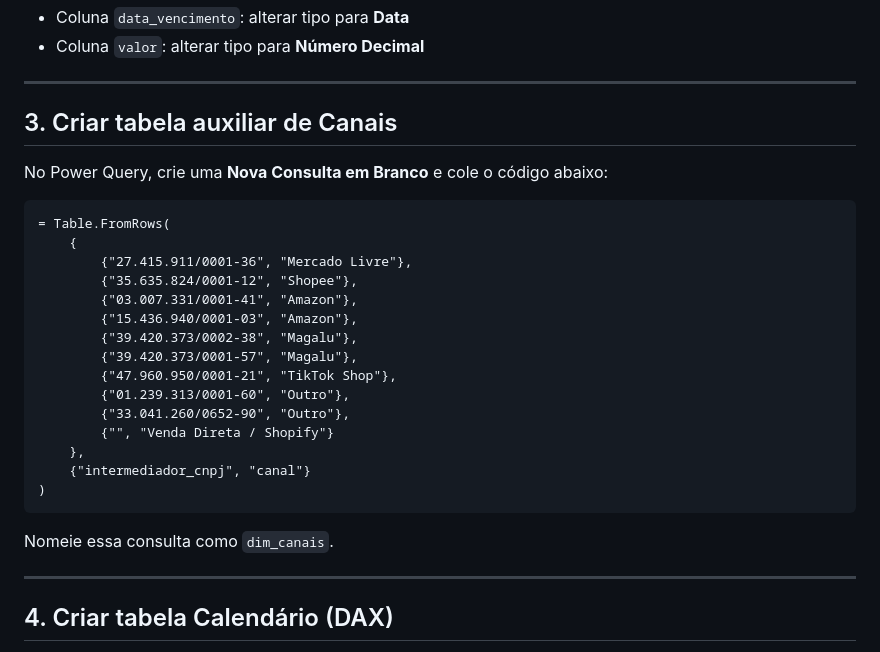
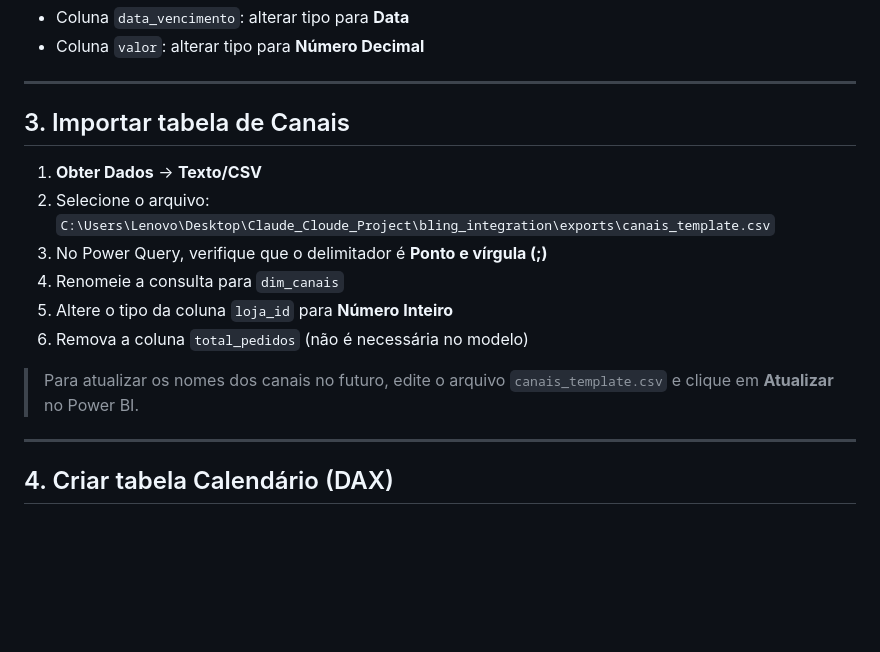
Before and after one commit to felipekoczicki/dermocosmetics-dashboard, a Markdown page: bling_dashboard/guia_power_bi.md, the part around the change. Rendered like a GitHub page; blank space fills up the shorter version.

Commit message:
auto-sync: 2026-04-08 11:02:34

````diff
--- a/bling_dashboard/guia_power_bi.md
+++ b/bling_dashboard/guia_power_bi.md
@@ -35,29 +35,17 @@ Abra o **Power Query Editor** (Transformar Dados) e aplique para cada tabela:
 
 ---
 
-## 3. Criar tabela auxiliar de Canais
+## 3. Importar tabela de Canais
 
-No Power Query, crie uma **Nova Consulta em Branco** e cole o código abaixo:
+1. **Obter Dados** → **Texto/CSV**
+2. Selecione o arquivo:
+   `C:\Users\Lenovo\Desktop\Claude_Cloude_Project\bling_integration\exports\canais_template.csv`
+3. No Power Query, verifique que o delimitador é **Ponto e vírgula (;)**
+4. Renomeie a consulta para `dim_canais`
+5. Altere o tipo da coluna `loja_id` para **Número Inteiro**
+6. Remova a coluna `total_pedidos` (não é necessária no modelo)
 
-```
-= Table.FromRows(
-    {
-        {"27.415.911/0001-36", "Mercado Livre"},
-        {"35.635.824/0001-12", "Shopee"},
-        {"03.007.331/0001-41", "Amazon"},
-        {"15.436.940/0001-03", "Amazon"},
-        {"39.420.373/0002-38", "Magalu"},
-        {"39.420.373/0001-57", "Magalu"},
-        {"47.960.950/0001-21", "TikTok Shop"},
-        {"01.239.313/0001-60", "Outro"},
-        {"33.041.260/0652-90", "Outro"},
-        {"", "Venda Direta / Shopify"}
-    },
-    {"intermediador_cnpj", "canal"}
-)
-```
-
-Nomeie essa consulta como `dim_canais`.
+> Para atualizar os nomes dos canais no futuro, edite o arquivo `canais_template.csv` e clique em **Atualizar** no Power BI.
 
 ---
 
````
